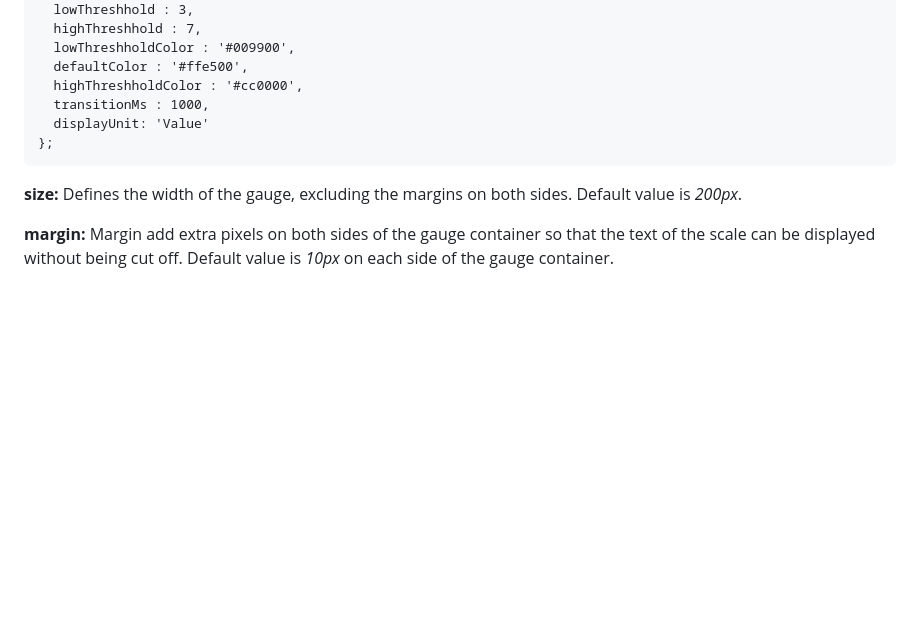
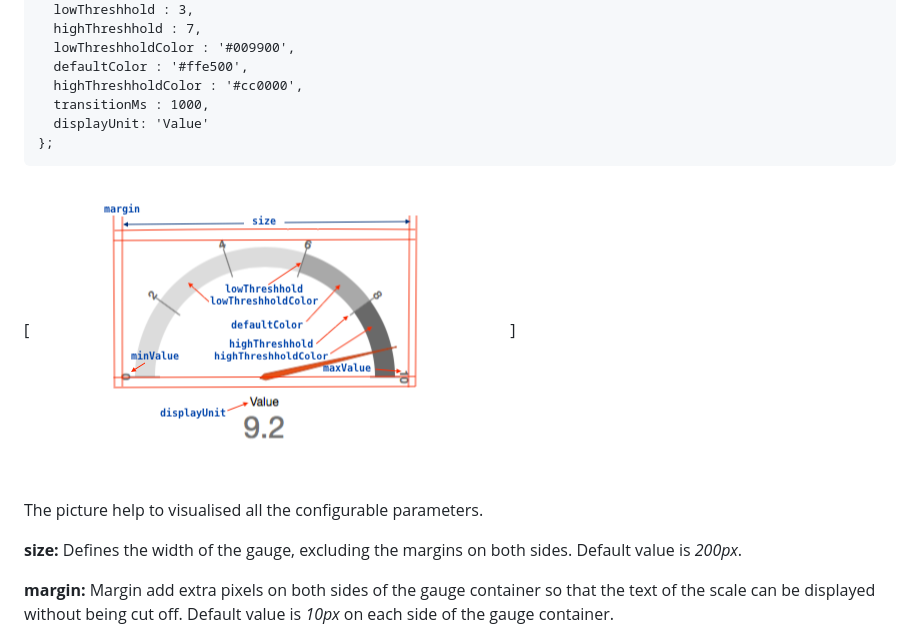
Before and after one commit to e-tinkers/d3-dashboard-gauge, a Markdown page: README.md, the part around the change. GitHub-like rendering; pictures changed too: images/configurale-d3-dashboard-gauge-parameters.png (added); blank space fills up the shorter version.

Commit message:
add image for illustrating configurable parameters

```diff
--- a/README.md
+++ b/README.md
@@ -67,6 +67,10 @@ If a configuration object is not provided during the instantiation of the Guage
       displayUnit: 'Value'
     };
 
+[![configurable d3 dashboard gauge parameters](https://github.com/e-tinkers/d3-dashboard-gauge/blob/master/images/configurale-d3-dashboard-gauge-parameters.png)]
+
+The picture help to visualised all the configurable parameters.
+
 **size:** Defines the width of the gauge, excluding the margins on both sides. Default value is _200px_.
 
 **margin:** Margin add extra pixels on both sides of the gauge container so that the text of the scale can be displayed without being cut off. Default value is _10px_ on each side of the gauge container.
```
